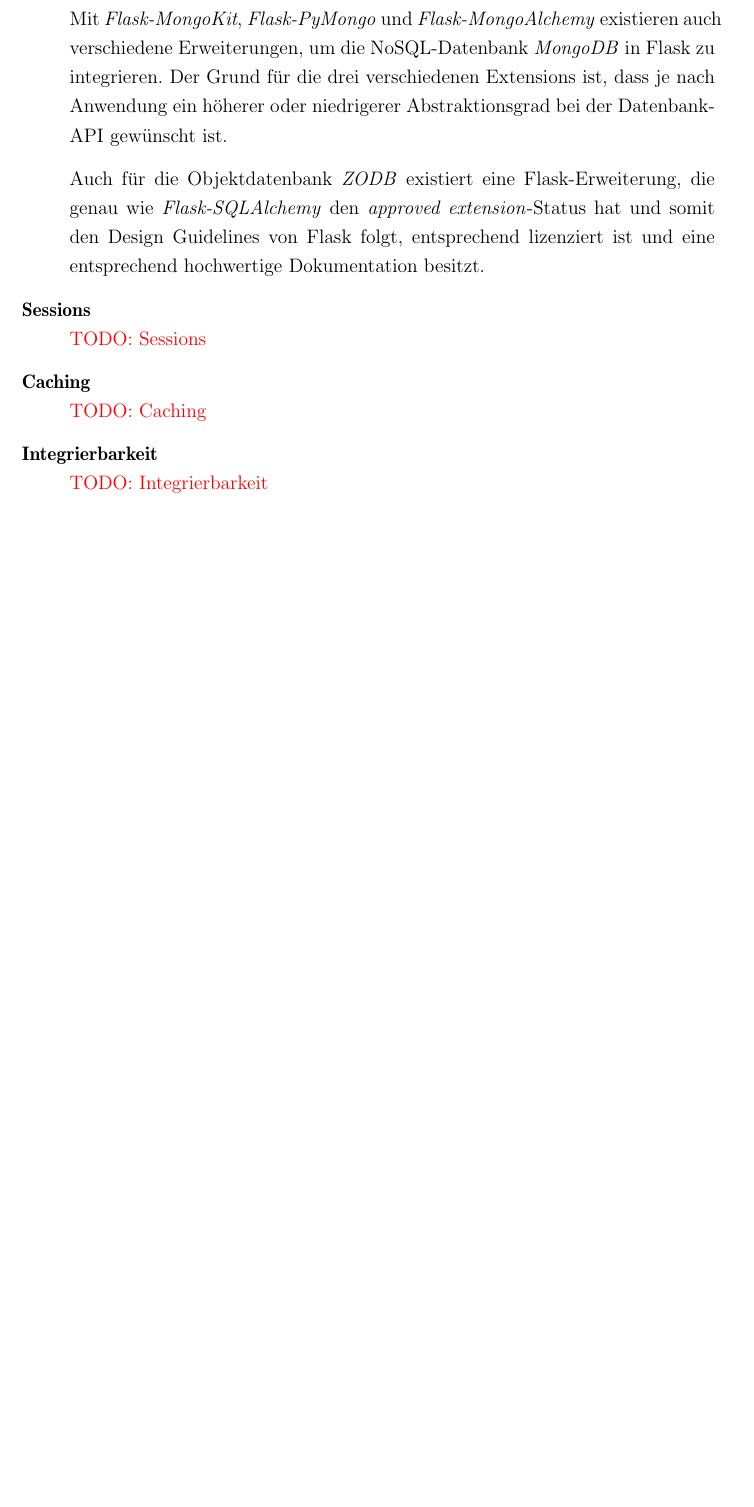
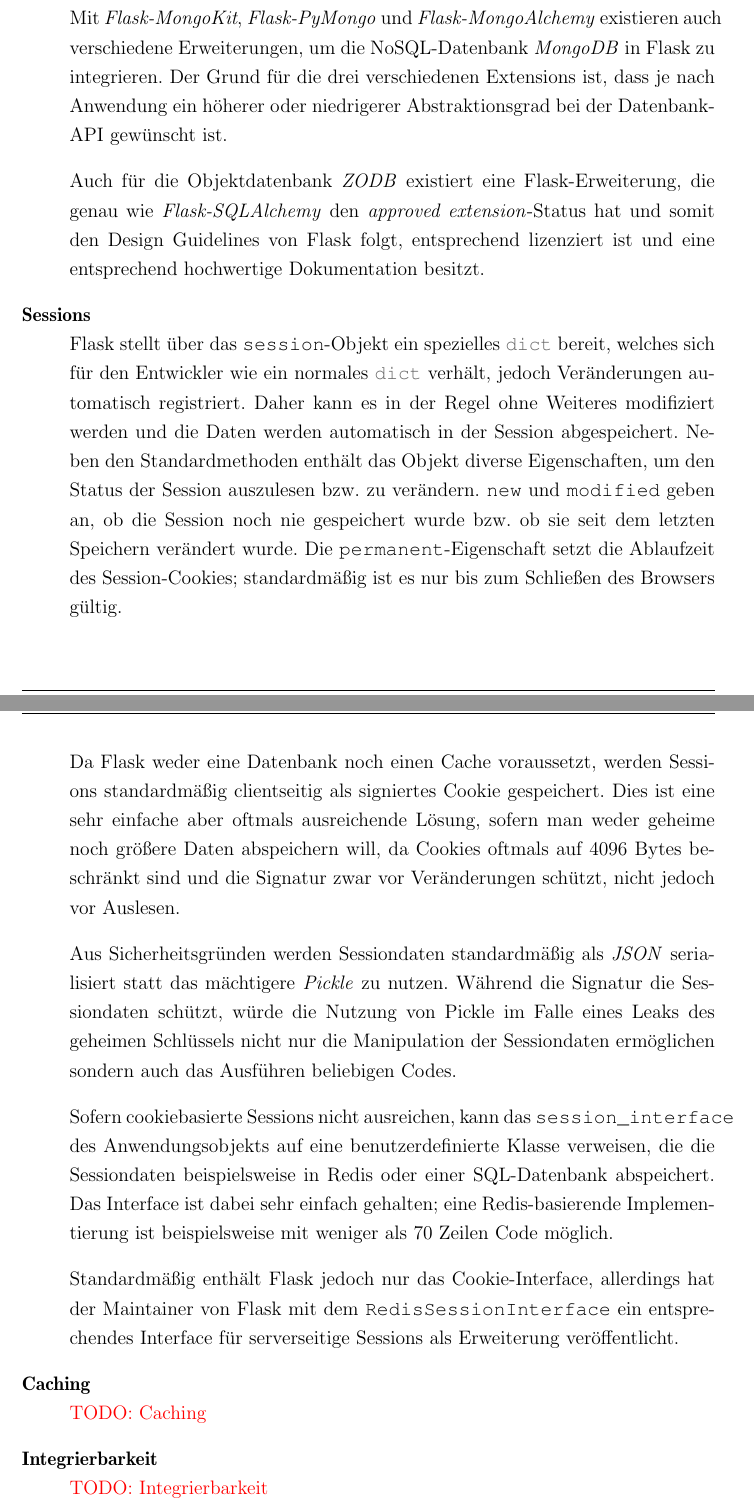
Before and after one commit to ThiefMaster/master-thesis, a LaTeX thesis (Thesis.tex, which reads 03c_Flask.tex): part of page 45 of 48 before the commit and two parts of pages 45 and 46 of 49 after it, the two joined at a grey line, cut so that both start at the same text, the shorter picture padded with empty space. Compiled offline with pdfLaTeX; an older LaTeX class or package is replaced by its successor.

Commit message:
Frameworks/Flask/Sessions

```diff
--- a/03c_Flask.tex
+++ b/03c_Flask.tex
@@ -84,7 +84,34 @@
 
 
 \item[Sessions] \hfill \\
-\todotext{Sessions}
+Flask stellt über das \lstinline{session}-Objekt ein spezielles \lstinline{dict} bereit, welches
+sich für den Entwickler wie ein normales \lstinline{dict} verhält, jedoch Veränderungen automatisch
+registriert. Daher kann es in der Regel ohne Weiteres modifiziert werden und die Daten werden
+automatisch in der Session abgespeichert. Neben den Standardmethoden enthält das Objekt diverse
+Eigenschaften, um den Status der Session auszulesen bzw. zu verändern. \lstinline{new} und
+\lstinline{modified} geben an, ob die Session noch nie gespeichert wurde bzw. ob sie seit dem
+letzten Speichern verändert wurde. Die \lstinline{permanent}-Eigenschaft setzt die Ablaufzeit des
+Session-Cookies; standardmäßig ist es nur bis zum Schließen des Browsers gültig.
+
+Da Flask weder eine Datenbank noch einen Cache voraussetzt, werden Sessions standardmäßig
+clientseitig als signiertes Cookie gespeichert. Dies ist eine sehr einfache aber oftmals
+ausreichende Lösung, sofern man weder geheime noch größere Daten abspeichern will, da Cookies
+oftmals auf 4096 Bytes beschränkt sind und die Signatur zwar vor Veränderungen schützt, nicht jedoch
+vor Auslesen.
+
+Aus Sicherheitsgründen werden Sessiondaten standardmäßig als \emph{JSON} serialisiert statt das
+mächtigere \emph{Pickle} zu nutzen. Während die Signatur die Sessiondaten schützt, würde die Nutzung
+von Pickle im Falle eines Leaks des geheimen Schlüssels nicht nur die Manipulation der Sessiondaten
+ermöglichen sondern auch das Ausführen beliebigen Codes.
+
+Sofern cookiebasierte Sessions nicht ausreichen, kann das \lstinline{session_interface} des
+Anwendungsobjekts auf eine benutzerdefinierte Klasse verweisen, die die Sessiondaten beispielsweise
+in Redis oder einer SQL-Datenbank abspeichert. Das Interface ist dabei sehr einfach gehalten; eine
+Redis-basierende Implementierung ist beispielsweise mit weniger als 70 Zeilen Code möglich.
+
+Standardmäßig enthält Flask jedoch nur das Cookie-Interface, allerdings hat der Maintainer von Flask
+mit dem \lstinline{RedisSessionInterface} ein entsprechendes Interface für serverseitige Sessions
+als Erweiterung veröffentlicht.
 
 
 \item[Caching] \hfill \\
```
